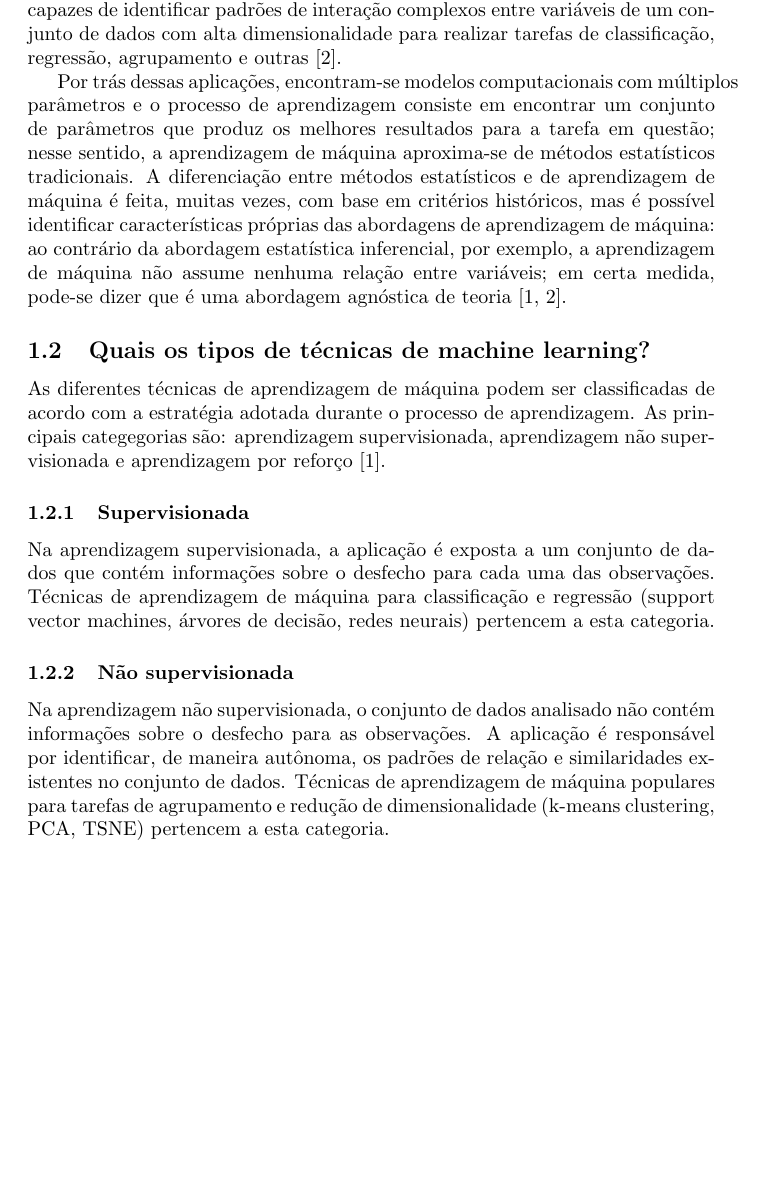
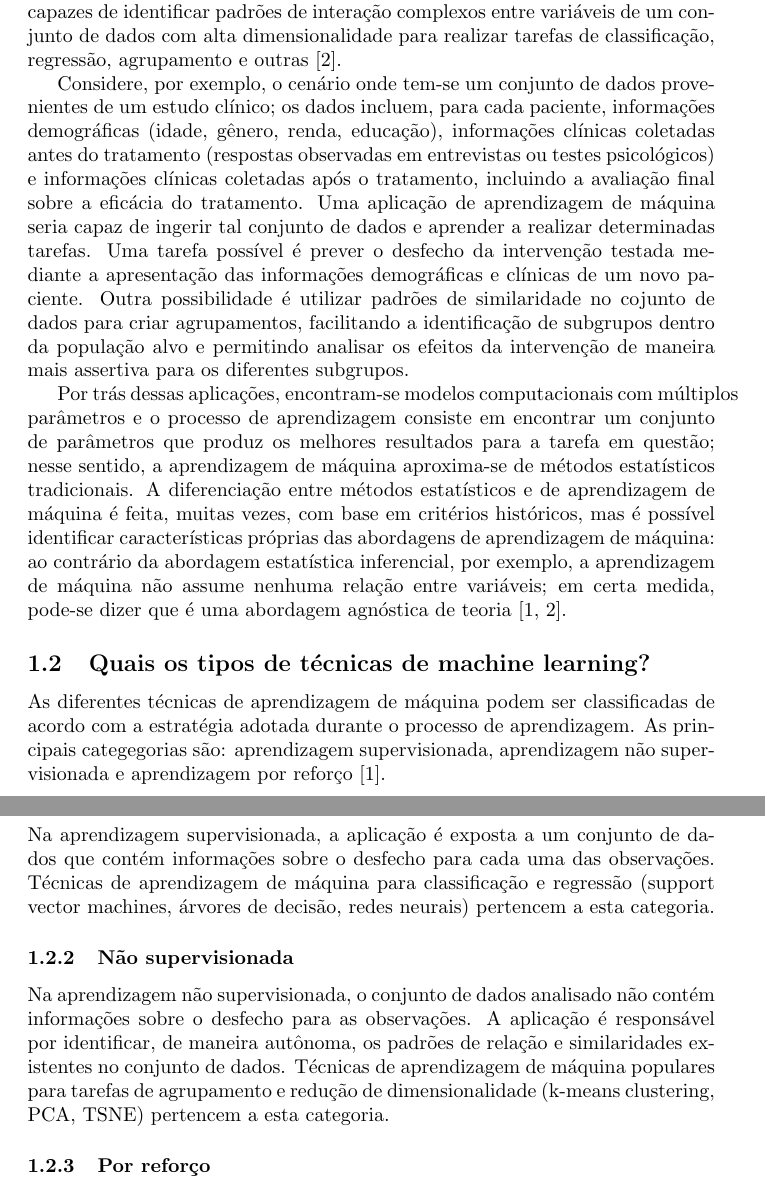
Before and after one commit to guilhermedias/tcc, a LaTeX document (texto/main.tex, which reads texto/01-introducao/01-machine-learning/main.tex): part of page 1 of 5 before the commit and two parts of pages 1 and 2 of 5 after it, the two joined at a grey line, cut so that both start at the same text, the shorter picture padded with empty space. Compiled offline with pdfLaTeX.

Commit message:
Adiciona parágrafo com exemplo básico de aprendizagem de máquina

```diff
--- a/texto/01-introducao/01-machine-learning/main.tex
+++ b/texto/01-introducao/01-machine-learning/main.tex
@@ -6,6 +6,16 @@ exposição a informações relevantes, diferenciando-se de sistemas tradicionai
 deve ser pré-programado \cite{Bi2019}. Aplicações baseadas em aprendizagem de máquina são capazes de
 identificar padrões de interação complexos entre variáveis de um conjunto de dados com alta dimensionalidade
 para realizar tarefas de classificação, regressão, agrupamento e outras \cite{Delgadillo2020}.
+
+Considere, por exemplo, o cenário onde tem-se um conjunto de dados provenientes de um estudo clínico; os dados
+incluem, para cada paciente, informações demográficas (idade, gênero, renda, educação), informações clínicas
+coletadas antes do tratamento (respostas observadas em entrevistas ou testes psicológicos) e informações clínicas
+coletadas após o tratamento, incluindo a avaliação final sobre a eficácia do tratamento. Uma aplicação de aprendizagem de
+máquina seria capaz de ingerir tal conjunto de dados e aprender a realizar determinadas tarefas. Uma tarefa possível
+é prever o desfecho da intervenção testada mediante a apresentação das informações demográficas e clínicas de um
+novo paciente. Outra possibilidade é utilizar padrões de similaridade no cojunto de dados para criar agrupamentos,
+facilitando a identificação de subgrupos dentro da população alvo e permitindo analisar os efeitos da intervenção
+de maneira mais assertiva para os diferentes subgrupos.
 
 Por trás dessas aplicações, encontram-se modelos computacionais com múltiplos parâmetros e o processo de
 aprendizagem consiste em encontrar um conjunto de parâmetros que produz os melhores resultados para a tarefa
```
